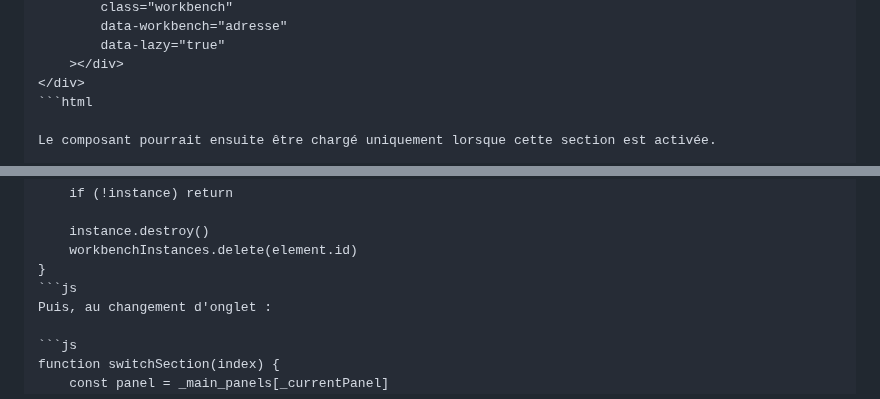
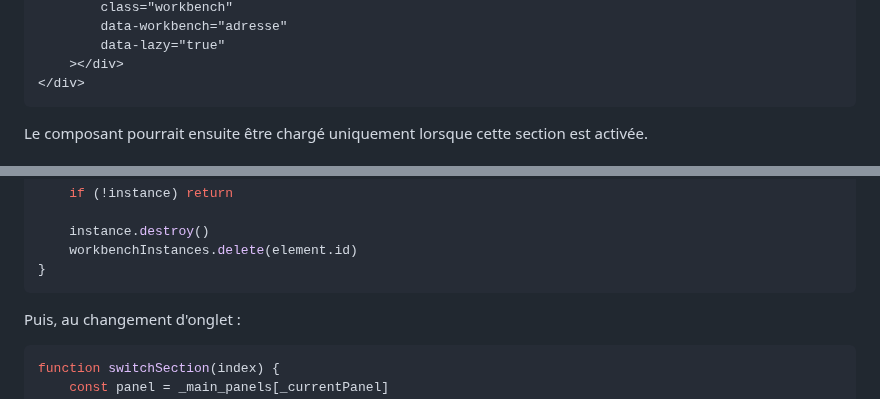
Before and after one commit to arbph-dev/codeIgniter-appCms, a Markdown page: project/daily/2026-09-24-001.md, 2 parts joined by grey strips. Rendered like a GitHub page.

Commit message:
Fix markdown formatting by removing code block markers
Remove code block markers from markdown file.

````diff
--- a/project/daily/2026-09-24-001.md
+++ b/project/daily/2026-09-24-001.md
@@ -104,7 +104,7 @@ Par exemple :
         data-lazy="true"
     ></div>
 </div>
-```html
+```
 
 Le composant pourrait ensuite être chargé uniquement lorsque cette section est activée.
 
@@ -150,7 +150,7 @@ function destroyWorkbench(element) {
     instance.destroy()
     workbenchInstances.delete(element.id)
 }
-```js
+```
 Puis, au changement d'onglet :
 
 ```js
````
